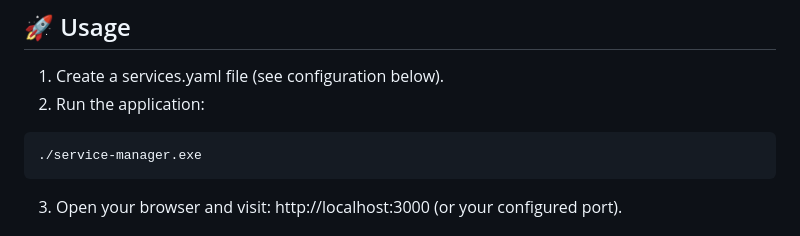
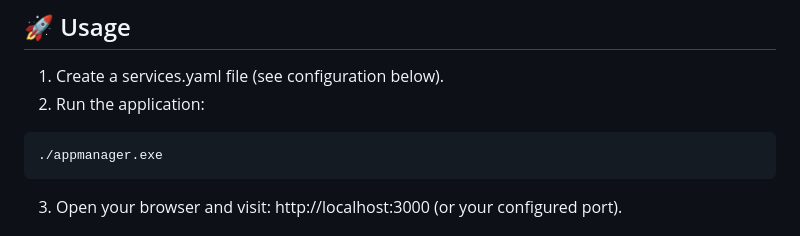
Before and after one commit to Lemon7ProPlus/AppManager, a Markdown page: README.md, the part around the change. Rendered like a GitHub page.

````diff
--- a/README.md
+++ b/README.md
@@ -54,7 +54,7 @@ The binary will be located at target/release/service-manager.
 1. Create a services.yaml file (see configuration below).
 2. Run the application:
 ```bash
-./service-manager.exe
+./appmanager.exe
 ```
 3. Open your browser and visit: http://localhost:3000 (or your configured port).
 
````
